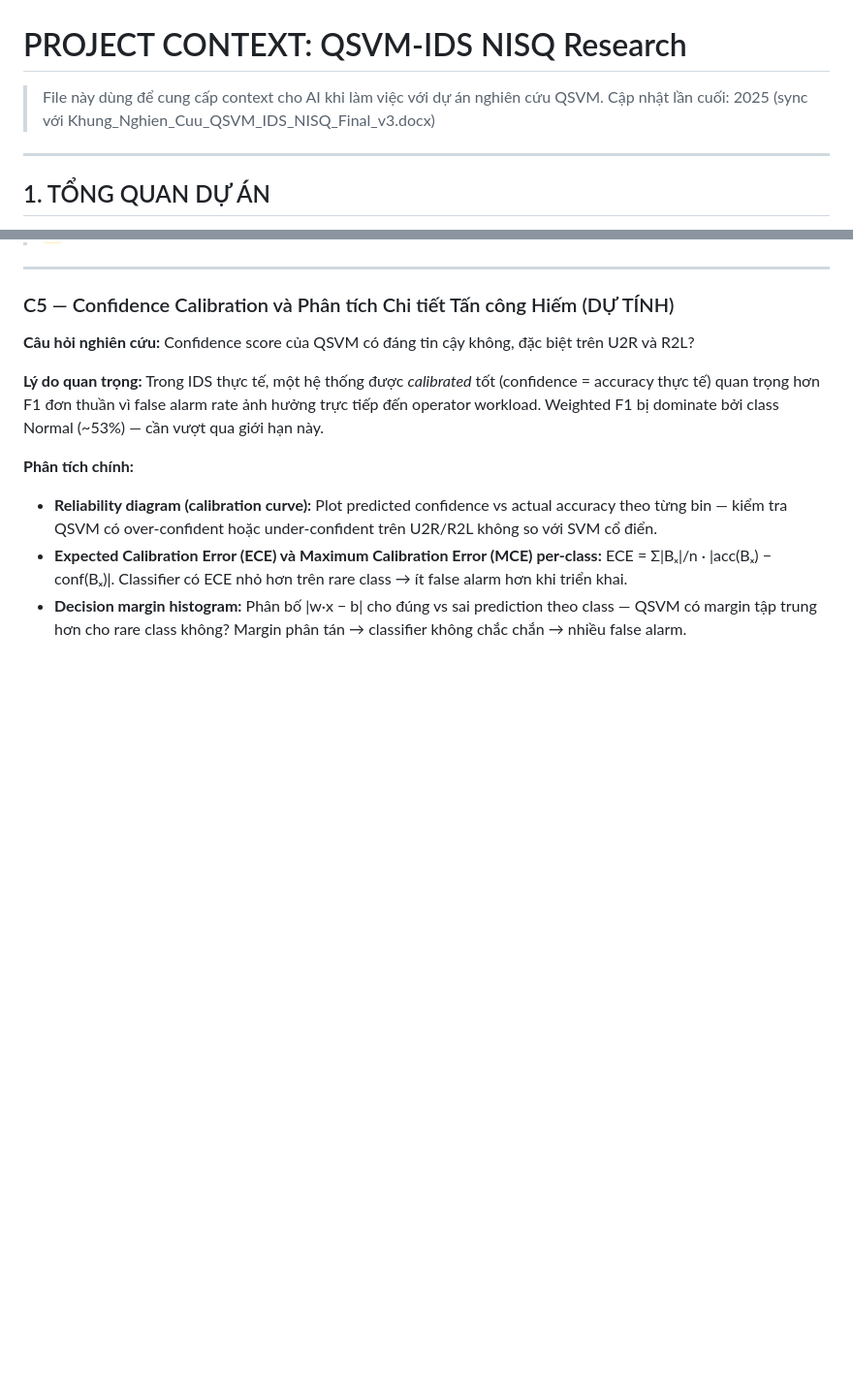
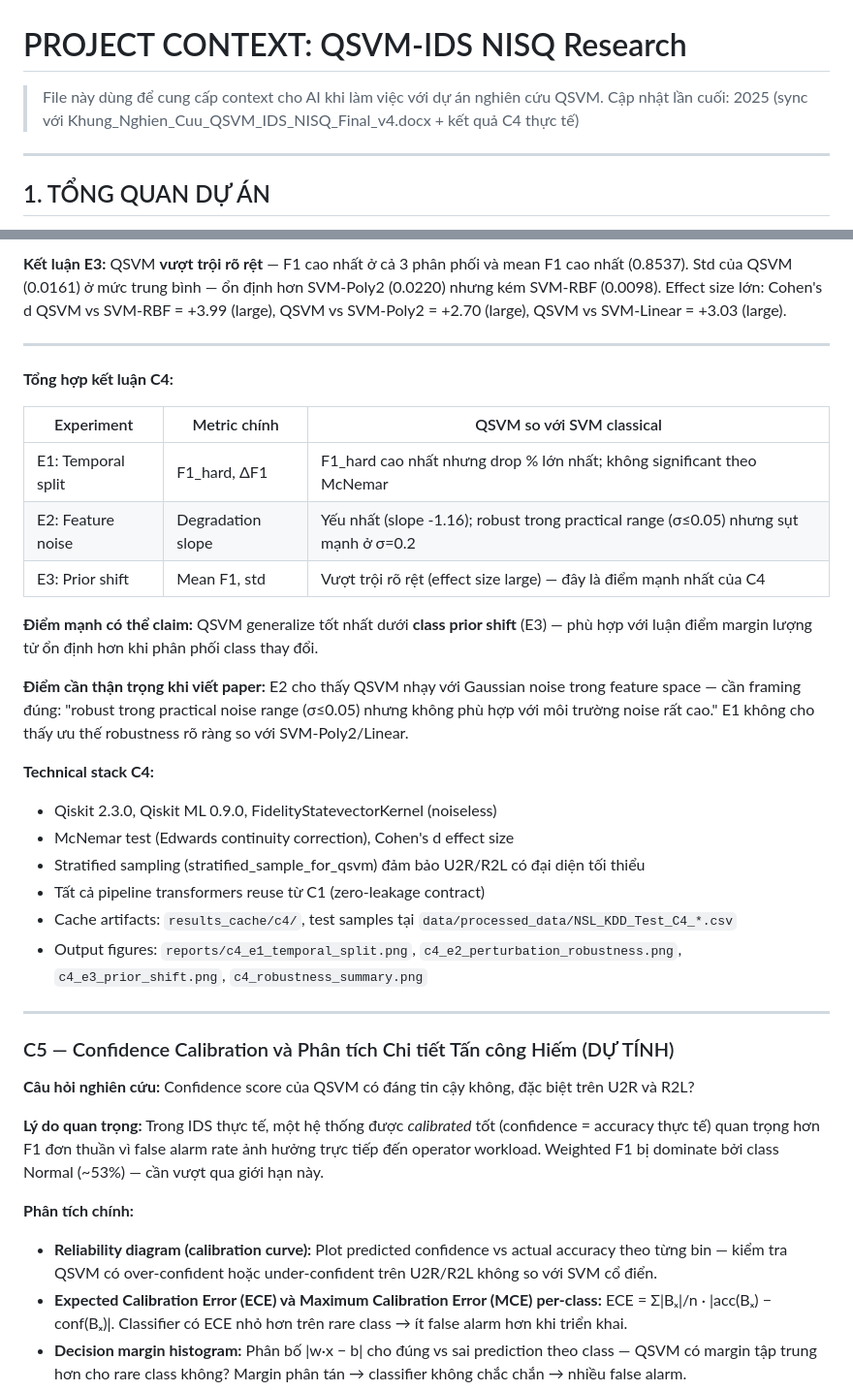
Before and after one commit to anhquan1111/QSVM_NSLKDD, a Markdown page: docs/PROJECT_CONTEXT_QSVM_IDS.md, 2 parts joined by grey strips. Shown at 97% size. Drawn GitHub-style; blank space fills up the shorter version.

```diff
--- a/docs/PROJECT_CONTEXT_QSVM_IDS.md
+++ b/docs/PROJECT_CONTEXT_QSVM_IDS.md
@@ -1,6 +1,6 @@
 # PROJECT CONTEXT: QSVM-IDS NISQ Research
 > File này dùng để cung cấp context cho AI khi làm việc với dự án nghiên cứu QSVM.
-> Cập nhật lần cuối: 2025 (sync với Khung_Nghien_Cuu_QSVM_IDS_NISQ_Final_v3.docx)
+> Cập nhật lần cuối: 2025 (sync với Khung_Nghien_Cuu_QSVM_IDS_NISQ_Final_v4.docx + kết quả C4 thực tế)
 
 ---
 
@@ -201,3 +234,26 @@ Tóm tắt narrative xuyên suốt: **C1 tối ưu nhúng → C2 giải thích l
+**Kết luận E3:** QSVM **vượt trội rõ rệt** — F1 cao nhất ở cả 3 phân phối và mean F1 cao nhất (0.8537). Std của QSVM (0.0161) ở mức trung bình — ổn định hơn SVM-Poly2 (0.0220) nhưng kém SVM-RBF (0.0098). Effect size lớn: Cohen's d QSVM vs SVM-RBF = +3.99 (large), QSVM vs SVM-Poly2 = +2.70 (large), QSVM vs SVM-Linear = +3.03 (large).
+
+---
+
+**Tổng hợp kết luận C4:**
+
+| Experiment | Metric chính | QSVM so với SVM classical |
+|------------|-------------|--------------------------|
+| E1: Temporal split | F1_hard, ΔF1 | F1_hard cao nhất nhưng drop % lớn nhất; không significant theo McNemar |
+| E2: Feature noise | Degradation slope | Yếu nhất (slope -1.16); robust trong practical range (σ≤0.05) nhưng sụt mạnh ở σ=0.2 |
+| E3: Prior shift | Mean F1, std | Vượt trội rõ rệt (effect size large) — đây là điểm mạnh nhất của C4 |
+
+**Điểm mạnh có thể claim:** QSVM generalize tốt nhất dưới **class prior shift** (E3) — phù hợp với luận điểm margin lượng tử ổn định hơn khi phân phối class thay đổi.
+
+**Điểm cần thận trọng khi viết paper:** E2 cho thấy QSVM nhạy với Gaussian noise trong feature space — cần framing đúng: "robust trong practical noise range (σ≤0.05) nhưng không phù hợp với môi trường noise rất cao." E1 không cho thấy ưu thế robustness rõ ràng so với SVM-Poly2/Linear.
+
+**Technical stack C4:**
+- Qiskit 2.3.0, Qiskit ML 0.9.0, FidelityStatevectorKernel (noiseless)
+- McNemar test (Edwards continuity correction), Cohen's d effect size
+- Stratified sampling (stratified_sample_for_qsvm) đảm bảo U2R/R2L có đại diện tối thiểu
+- Tất cả pipeline transformers reuse từ C1 (zero-leakage contract)
+- Cache artifacts: `results_cache/c4/`, test samples tại `data/processed_data/NSL_KDD_Test_C4_*.csv`
+- Output figures: `reports/c4_e1_temporal_split.png`, `c4_e2_perturbation_robustness.png`, `c4_e3_prior_shift.png`, `c4_robustness_summary.png`
 
 ---
 
```
Also changed, not shown: other parts of docs/PROJECT_CONTEXT_QSVM_IDS.md (+48 -15 lines).
